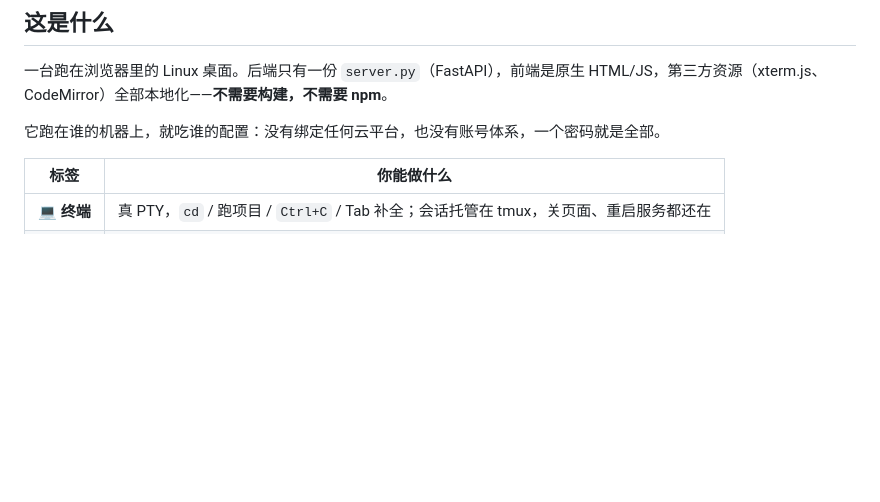
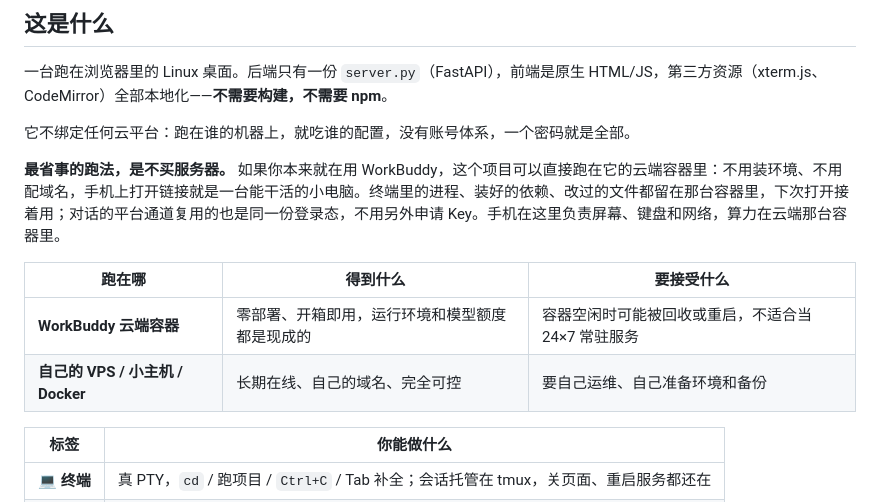
Before and after one commit to whs2007/cloud-desk, a Markdown page: README.md, the part around the change. GitHub-like rendering; blank space fills up the shorter version.

Commit message:
docs: 补一条「不用买服务器」的入口说明
把 WorkBuddy 云端容器作为最省事的跑法放在功能表之前，
并列出它与自部署的差别（容器可能被回收，不适合 24×7 常驻）。
措辞上区分「算力在云端、手机负责屏幕与键盘」，避免读成手机本地跑。

```diff
--- a/README.md
+++ b/README.md
@@ -20,7 +20,14 @@
 
 一台跑在浏览器里的 Linux 桌面。后端只有一份 `server.py`（FastAPI），前端是原生 HTML/JS，第三方资源（xterm.js、CodeMirror）全部本地化——**不需要构建，不需要 npm**。
 
-它跑在谁的机器上，就吃谁的配置：没有绑定任何云平台，也没有账号体系，一个密码就是全部。
+它不绑定任何云平台：跑在谁的机器上，就吃谁的配置，没有账号体系，一个密码就是全部。
+
+**最省事的跑法，是不买服务器。** 如果你本来就在用 WorkBuddy，这个项目可以直接跑在它的云端容器里：不用装环境、不用配域名，手机上打开链接就是一台能干活的小电脑。终端里的进程、装好的依赖、改过的文件都留在那台容器里，下次打开接着用；对话的平台通道复用的也是同一份登录态，不用另外申请 Key。手机在这里负责屏幕、键盘和网络，算力在云端那台容器里。
+
+| 跑在哪 | 得到什么 | 要接受什么 |
+|---|---|---|
+| **WorkBuddy 云端容器** | 零部署、开箱即用，运行环境和模型额度都是现成的 | 容器空闲时可能被回收或重启，不适合当 24×7 常驻服务 |
+| **自己的 VPS / 小主机 / Docker** | 长期在线、自己的域名、完全可控 | 要自己运维、自己准备环境和备份 |
 
 | 标签 | 你能做什么 |
 |---|---|
```
Also changed, not shown: docs/USAGE.md (+1 -1 lines).
